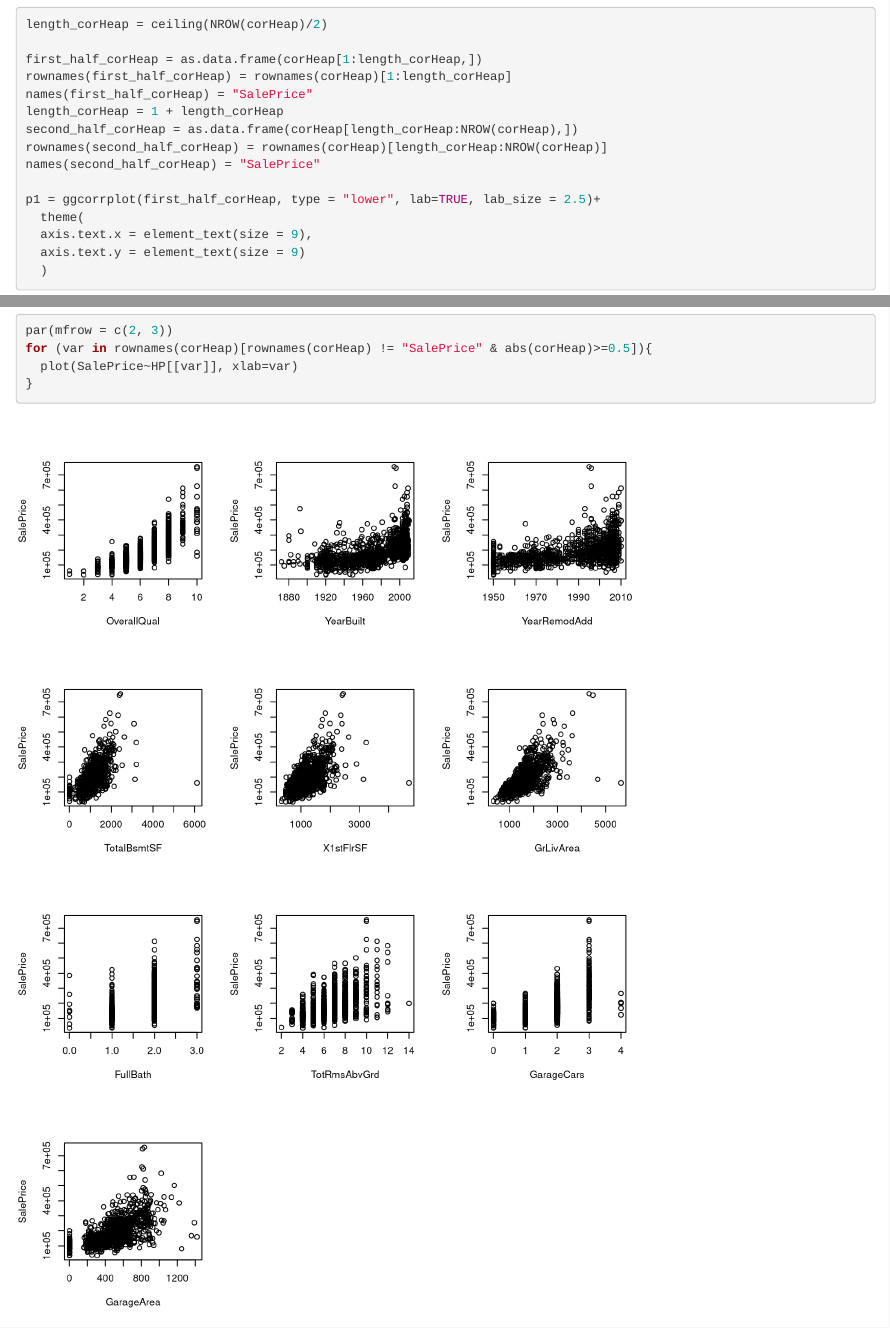
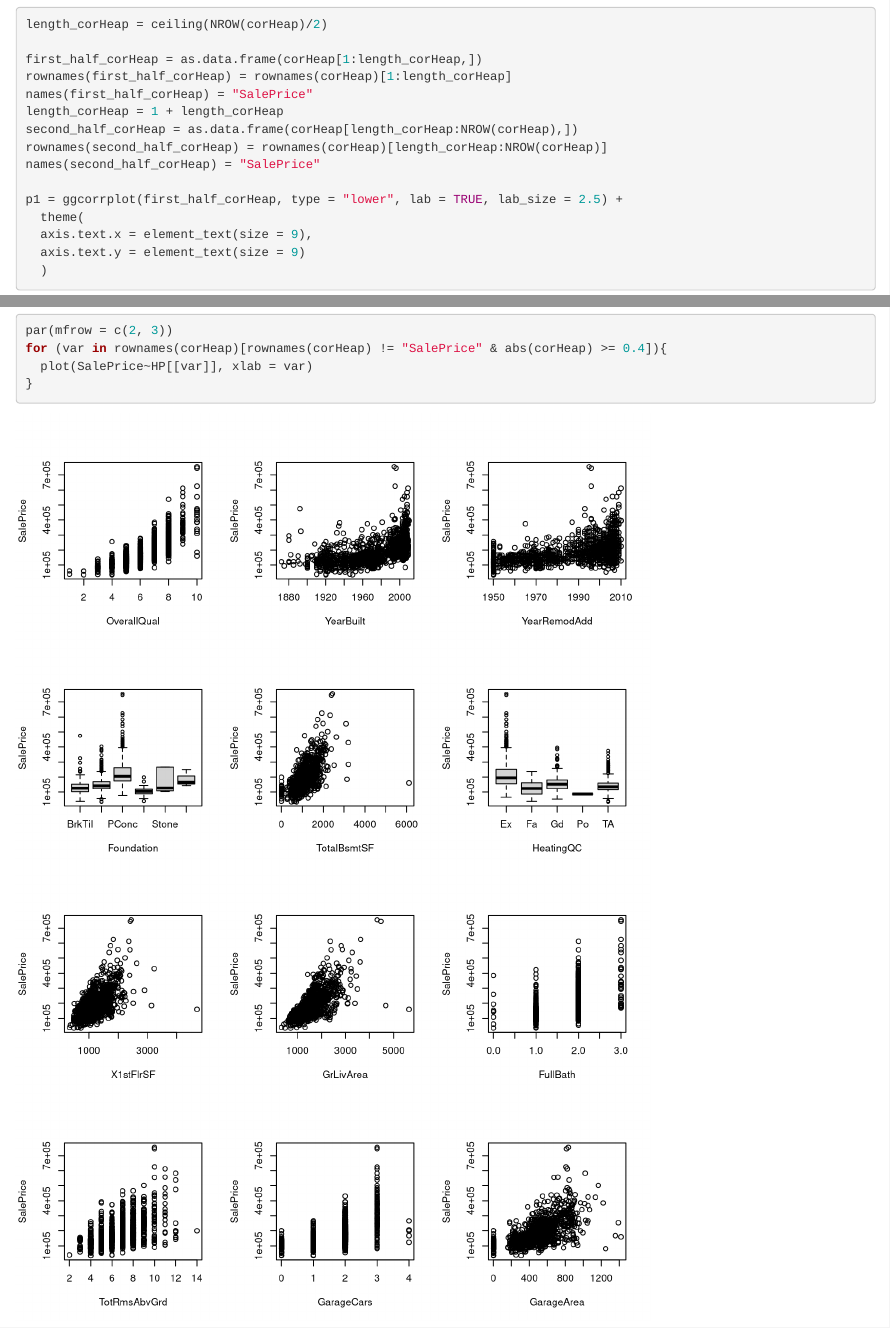
Before and after one commit to Urbani-Ludovico/ProgettoDataAnalytics, an R Markdown document (Project.Rmd): the page in a window 1100 px wide, from 3780 px down, and a second part further down, joined at a grey line. Rendered offline with R 4.5, knitr and Pandoc, with nearby package versions; some code elsewhere in the file could not run offline.

Commit message:
Changed tollerance level

````diff
--- a/Project.Rmd
+++ b/Project.Rmd
@@ -139,7 +139,7 @@ e filtrarlo per avere solo le variabili che hanno correlazione con SalePrice >=0
 ``` {r,warning = F}
 par(mfrow = c(2, 3))
-for (var in rownames(corHeap)[rownames(corHeap) != "SalePrice" & abs(corHeap)>=0.5]){
-  plot(SalePrice~HP[[var]], xlab=var)
+for (var in rownames(corHeap)[rownames(corHeap) != "SalePrice" & abs(corHeap) >= 0.4]){
+  plot(SalePrice~HP[[var]], xlab = var)
 }
 ```
 
````
Also changed, not shown: Project.Rmd (6 more changed lines).
